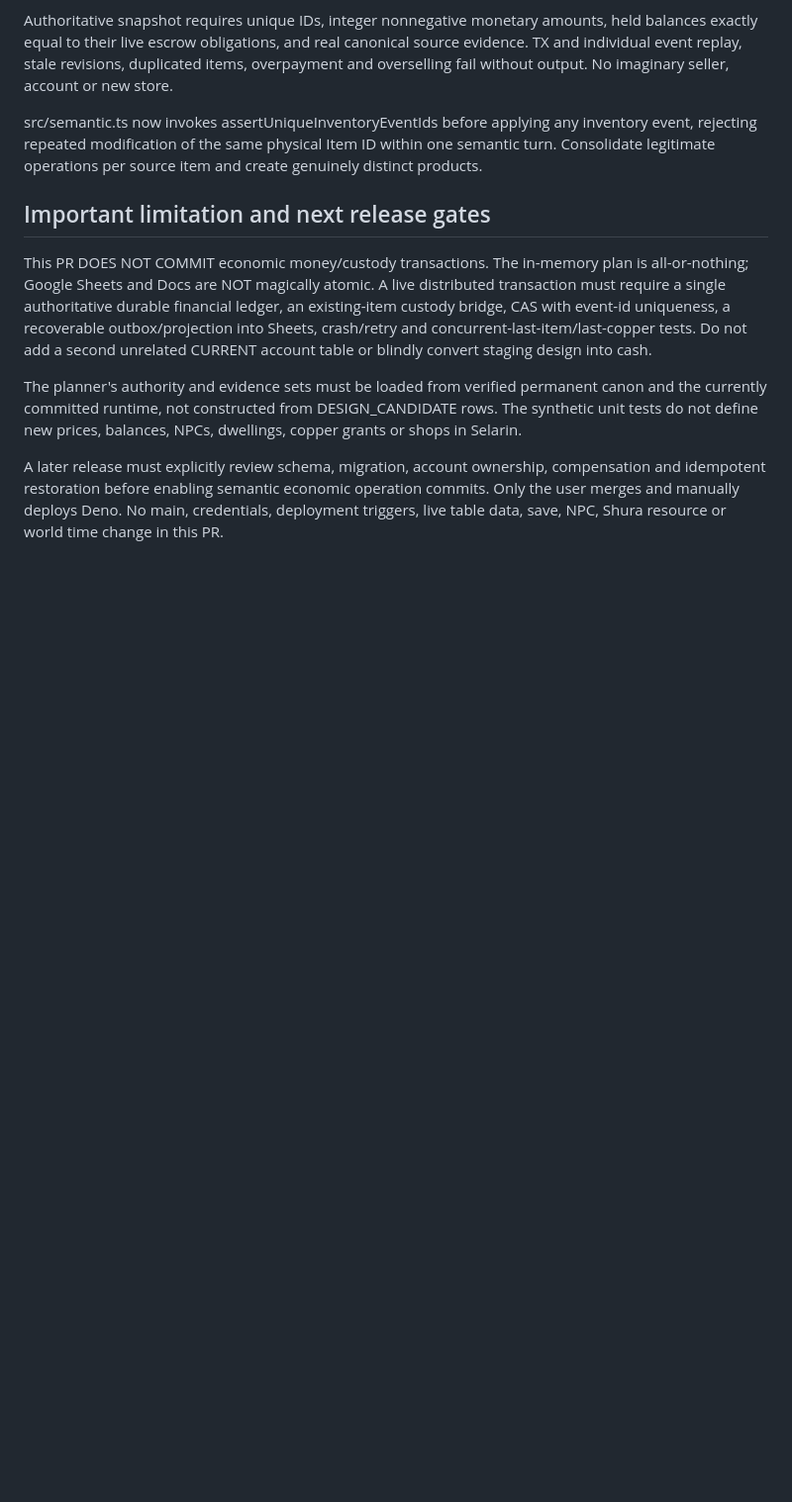
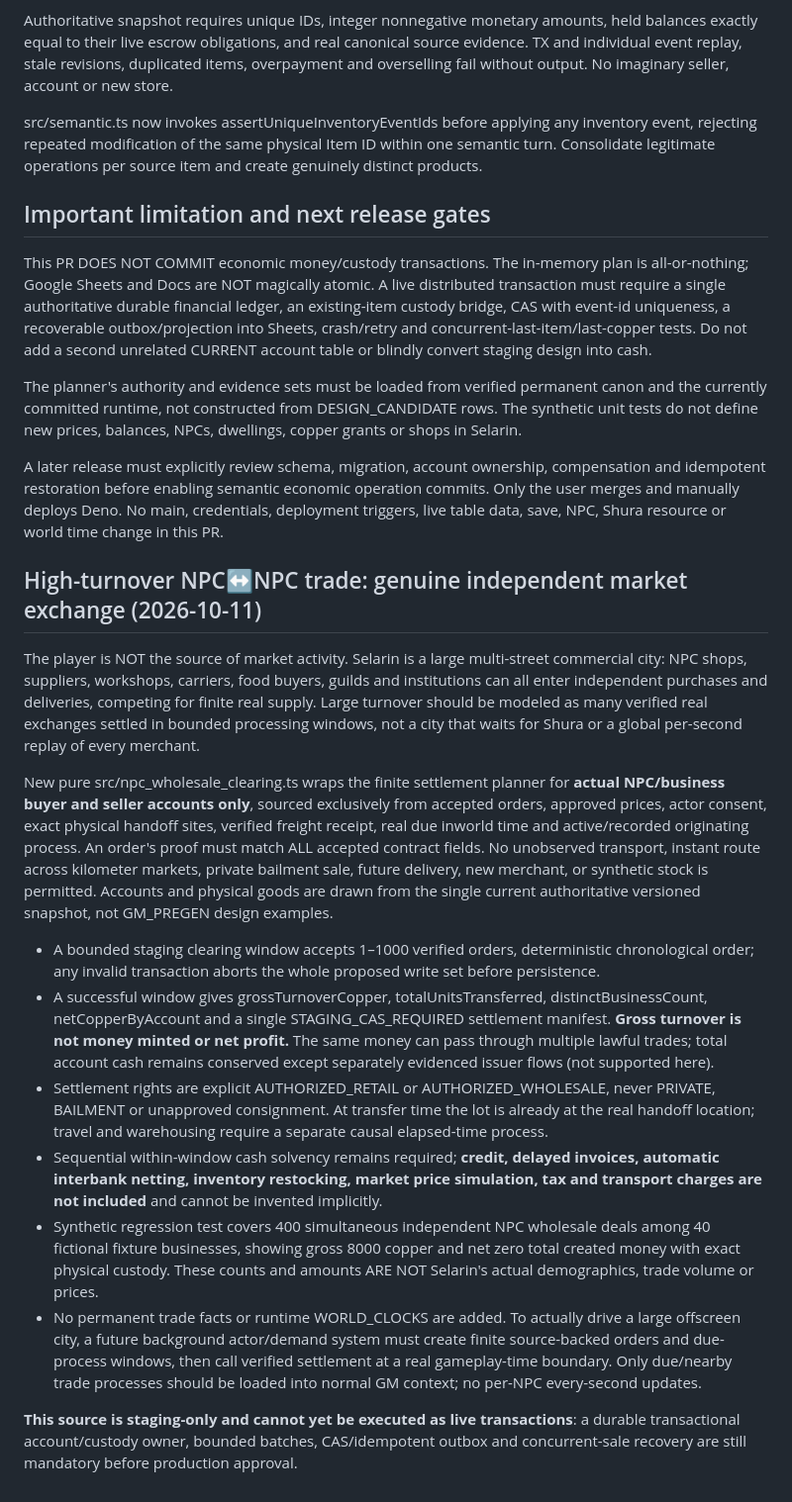
Before and after one commit to vladvladislav8111-art/RPG-engine-v2, a Markdown page: docs/EC06_FINITE_ACCOUNT_ESCROW_STAGING.md, the part around the change. Shown at 99% size. Drawn GitHub-style; blank space fills up the shorter version.

Commit message:
docs(ec06): large independent NPC wholesale turnover, recirculating copper and due-order batch windows

```diff
--- a/docs/EC06_FINITE_ACCOUNT_ESCROW_STAGING.md
+++ b/docs/EC06_FINITE_ACCOUNT_ESCROW_STAGING.md
@@ -31,3 +31,19 @@ This PR DOES NOT COMMIT economic money/custody transactions. The in-memory plan
 The planner's authority and evidence sets must be loaded from verified permanent canon and the currently committed runtime, not constructed from DESIGN_CANDIDATE rows. The synthetic unit tests do not define new prices, balances, NPCs, dwellings, copper grants or shops in Selarin.
 
 A later release must explicitly review schema, migration, account ownership, compensation and idempotent restoration before enabling semantic economic operation commits. Only the user merges and manually deploys Deno. No main, credentials, deployment triggers, live table data, save, NPC, Shura resource or world time change in this PR.
+
+
+## High-turnover NPC↔NPC trade: genuine independent market exchange (2026-10-11)
+
+The player is NOT the source of market activity. Selarin is a large multi-street commercial city: NPC shops, suppliers, workshops, carriers, food buyers, guilds and institutions can all enter independent purchases and deliveries, competing for finite real supply. Large turnover should be modeled as many verified real exchanges settled in bounded processing windows, not a city that waits for Shura or a global per-second replay of every merchant.
+
+New pure src/npc_wholesale_clearing.ts wraps the finite settlement planner for **actual NPC/business buyer and seller accounts only**, sourced exclusively from accepted orders, approved prices, actor consent, exact physical handoff sites, verified freight receipt, real due inworld time and active/recorded originating process. An order's proof must match ALL accepted contract fields. No unobserved transport, instant route across kilometer markets, private bailment sale, future delivery, new merchant, or synthetic stock is permitted. Accounts and physical goods are drawn from the single current authoritative versioned snapshot, not GM_PREGEN design examples.
+
+- A bounded staging clearing window accepts 1–1000 verified orders, deterministic chronological order; any invalid transaction aborts the whole proposed write set before persistence.
+- A successful window gives grossTurnoverCopper, totalUnitsTransferred, distinctBusinessCount, netCopperByAccount and a single STAGING_CAS_REQUIRED settlement manifest. **Gross turnover is not money minted or net profit.** The same money can pass through multiple lawful trades; total account cash remains conserved except separately evidenced issuer flows (not supported here).
+- Settlement rights are explicit AUTHORIZED_RETAIL or AUTHORIZED_WHOLESALE, never PRIVATE, BAILMENT or unapproved consignment. At transfer time the lot is already at the real handoff location; travel and warehousing require a separate causal elapsed-time process.
+- Sequential within-window cash solvency remains required; **credit, delayed invoices, automatic interbank netting, inventory restocking, market price simulation, tax and transport charges are not included** and cannot be invented implicitly.
+- Synthetic regression test covers 400 simultaneous independent NPC wholesale deals among 40 fictional fixture businesses, showing gross 8000 copper and net zero total created money with exact physical custody. These counts and amounts ARE NOT Selarin's actual demographics, trade volume or prices.
+- No permanent trade facts or runtime WORLD_CLOCKS are added. To actually drive a large offscreen city, a future background actor/demand system must create finite source-backed orders and due-process windows, then call verified settlement at a real gameplay-time boundary. Only due/nearby trade processes should be loaded into normal GM context; no per-NPC every-second updates.
+
+**This source is staging-only and cannot yet be executed as live transactions**: a durable transactional account/custody owner, bounded batches, CAS/idempotent outbox and concurrent-sale recovery are still mandatory before production approval.
```
